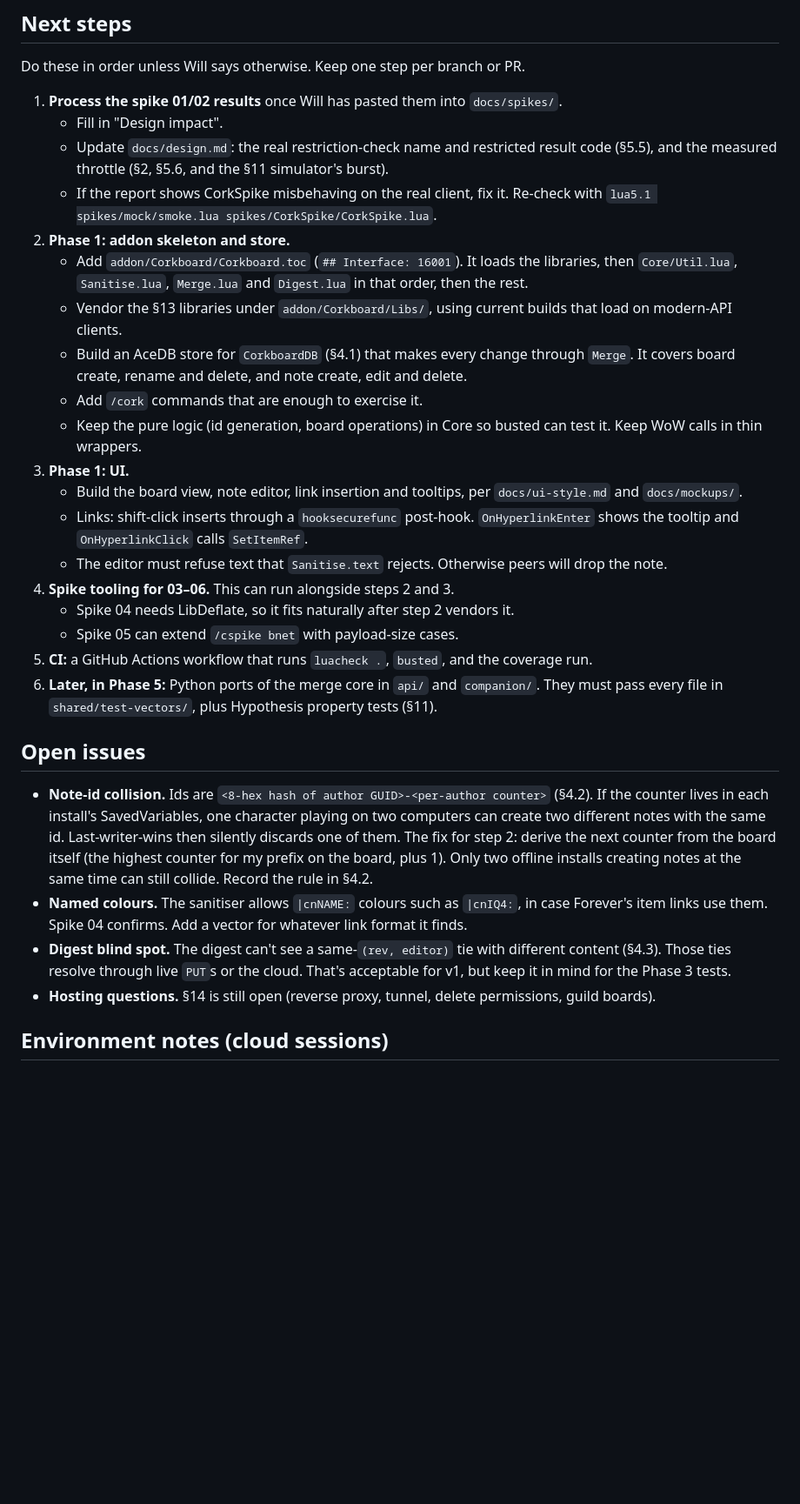
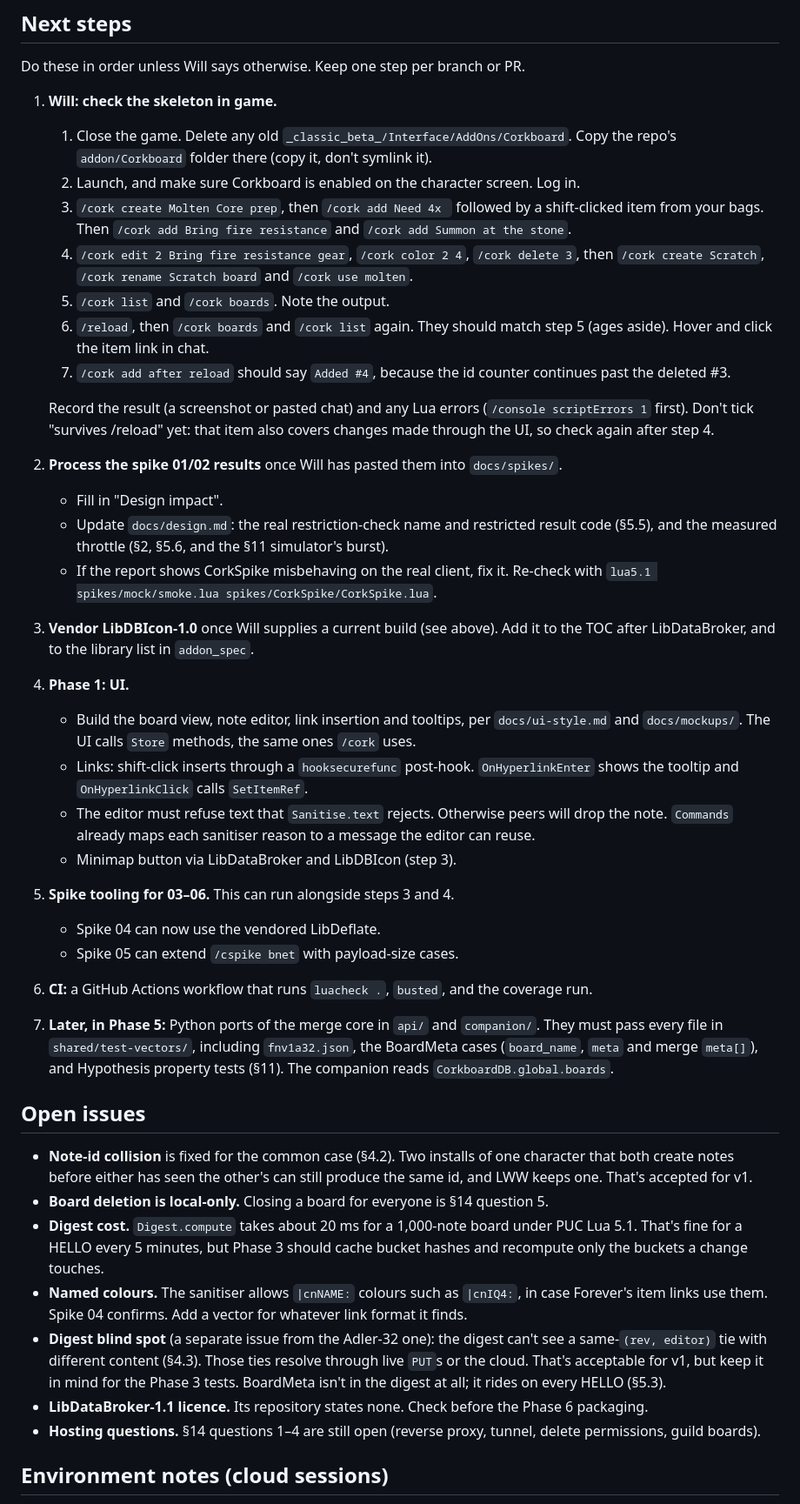
Before and after one commit to willcrisp/Corkboard, a Markdown page: docs/next-steps.md, the part around one of its changes. Shown at 87% size. GitHub-like rendering; blank space fills up the shorter version.

```diff
--- a/docs/next-steps.md
+++ b/docs/next-steps.md
@@ -38,32 +51,41 @@ Phase 1 checklist in design.md §12: the "coverage ≥ 95% and all vectors pass
 
 Do these in order unless Will says otherwise. Keep one step per branch or PR.
 
-1. **Process the spike 01/02 results** once Will has pasted them into `docs/spikes/`.
+1. **Will: check the skeleton in game.**
+   1. Close the game. Delete any old `_classic_beta_/Interface/AddOns/Corkboard`. Copy the repo's `addon/Corkboard` folder there (copy it, don't symlink it).
+   2. Launch, and make sure Corkboard is enabled on the character screen. Log in.
+   3. `/cork create Molten Core prep`, then `/cork add Need 4x ` followed by a shift-clicked item from your bags. Then `/cork add Bring fire resistance` and `/cork add Summon at the stone`.
+   4. `/cork edit 2 Bring fire resistance gear`, `/cork color 2 4`, `/cork delete 3`, then `/cork create Scratch`, `/cork rename Scratch board` and `/cork use molten`.
+   5. `/cork list` and `/cork boards`. Note the output.
+   6. `/reload`, then `/cork boards` and `/cork list` again. They should match step 5 (ages aside). Hover and click the item link in chat.
+   7. `/cork add after reload` should say `Added #4`, because the id counter continues past the deleted #3.
+
+   Record the result (a screenshot or pasted chat) and any Lua errors (`/console scriptErrors 1` first). Don't tick "survives /reload" yet: that item also covers changes made through the UI, so check again after step 4.
+2. **Process the spike 01/02 results** once Will has pasted them into `docs/spikes/`.
    - Fill in "Design impact".
    - Update `docs/design.md`: the real restriction-check name and restricted result code (§5.5), and the measured throttle (§2, §5.6, and the §11 simulator's burst).
    - If the report shows CorkSpike misbehaving on the real client, fix it. Re-check with `lua5.1 spikes/mock/smoke.lua spikes/CorkSpike/CorkSpike.lua`.
-2. **Phase 1: addon skeleton and store.**
-   - Add `addon/Corkboard/Corkboard.toc` (`## Interface: 16001`). It loads the libraries, then `Core/Util.lua`, `Sanitise.lua`, `Merge.lua` and `Digest.lua` in that order, then the rest.
-   - Vendor the §13 libraries under `addon/Corkboard/Libs/`, using current builds that load on modern-API clients.
-   - Build an AceDB store for `CorkboardDB` (§4.1) that makes every change through `Merge`. It covers board create, rename and delete, and note create, edit and delete.
-   - Add `/cork` commands that are enough to exercise it.
-   - Keep the pure logic (id generation, board operations) in Core so busted can test it. Keep WoW calls in thin wrappers.
-3. **Phase 1: UI.**
-   - Build the board view, note editor, link insertion and tooltips, per `docs/ui-style.md` and `docs/mockups/`.
+3. **Vendor LibDBIcon-1.0** once Will supplies a current build (see above). Add it to the TOC after LibDataBroker, and to the library list in `addon_spec`.
+4. **Phase 1: UI.**
+   - Build the board view, note editor, link insertion and tooltips, per `docs/ui-style.md` and `docs/mockups/`. The UI calls `Store` methods, the same ones `/cork` uses.
    - Links: shift-click inserts through a `hooksecurefunc` post-hook. `OnHyperlinkEnter` shows the tooltip and `OnHyperlinkClick` calls `SetItemRef`.
-   - The editor must refuse text that `Sanitise.text` rejects. Otherwise peers will drop the note.
-4. **Spike tooling for 03–06.** This can run alongside steps 2 and 3.
-   - Spike 04 needs LibDeflate, so it fits naturally after step 2 vendors it.
+   - The editor must refuse text that `Sanitise.text` rejects. Otherwise peers will drop the note. `Commands` already maps each sanitiser reason to a message the editor can reuse.
+   - Minimap button via LibDataBroker and LibDBIcon (step 3).
+5. **Spike tooling for 03–06.** This can run alongside steps 3 and 4.
+   - Spike 04 can now use the vendored LibDeflate.
    - Spike 05 can extend `/cspike bnet` with payload-size cases.
-5. **CI:** a GitHub Actions workflow that runs `luacheck .`, `busted`, and the coverage run.
-6. **Later, in Phase 5:** Python ports of the merge core in `api/` and `companion/`. They must pass every file in `shared/test-vectors/`, plus Hypothesis property tests (§11).
+6. **CI:** a GitHub Actions workflow that runs `luacheck .`, `busted`, and the coverage run.
+7. **Later, in Phase 5:** Python ports of the merge core in `api/` and `companion/`. They must pass every file in `shared/test-vectors/`, including `fnv1a32.json`, the BoardMeta cases (`board_name`, `meta` and merge `meta[]`), and Hypothesis property tests (§11). The companion reads `CorkboardDB.global.boards`.
 
 ## Open issues
 
-- **Note-id collision.** Ids are `<8-hex hash of author GUID>-<per-author counter>` (§4.2). If the counter lives in each install's SavedVariables, one character playing on two computers can create two different notes with the same id. Last-writer-wins then silently discards one of them. The fix for step 2: derive the next counter from the board itself (the highest counter for my prefix on the board, plus 1). Only two offline installs creating notes at the same time can still collide. Record the rule in §4.2.
+- **Note-id collision** is fixed for the common case (§4.2). Two installs of one character that both create notes before either has seen the other's can still produce the same id, and LWW keeps one. That's accepted for v1.
+- **Board deletion is local-only.** Closing a board for everyone is §14 question 5.
+- **Digest cost.** `Digest.compute` takes about 20 ms for a 1,000-note board under PUC Lua 5.1. That's fine for a HELLO every 5 minutes, but Phase 3 should cache bucket hashes and recompute only the buckets a change touches.
 - **Named colours.** The sanitiser allows `|cnNAME:` colours such as `|cnIQ4:`, in case Forever's item links use them. Spike 04 confirms. Add a vector for whatever link format it finds.
-- **Digest blind spot.** The digest can't see a same-`(rev, editor)` tie with different content (§4.3). Those ties resolve through live `PUT`s or the cloud. That's acceptable for v1, but keep it in mind for the Phase 3 tests.
-- **Hosting questions.** §14 is still open (reverse proxy, tunnel, delete permissions, guild boards).
+- **Digest blind spot** (a separate issue from the Adler-32 one): the digest can't see a same-`(rev, editor)` tie with different content (§4.3). Those ties resolve through live `PUT`s or the cloud. That's acceptable for v1, but keep it in mind for the Phase 3 tests. BoardMeta isn't in the digest at all; it rides on every HELLO (§5.3).
+- **LibDataBroker-1.1 licence.** Its repository states none. Check before the Phase 6 packaging.
+- **Hosting questions.** §14 questions 1–4 are still open (reverse proxy, tunnel, delete permissions, guild boards).
 
 ## Environment notes (cloud sessions)
 
```
Also changed, not shown: other parts of docs/next-steps.md (+29 -14 lines).
